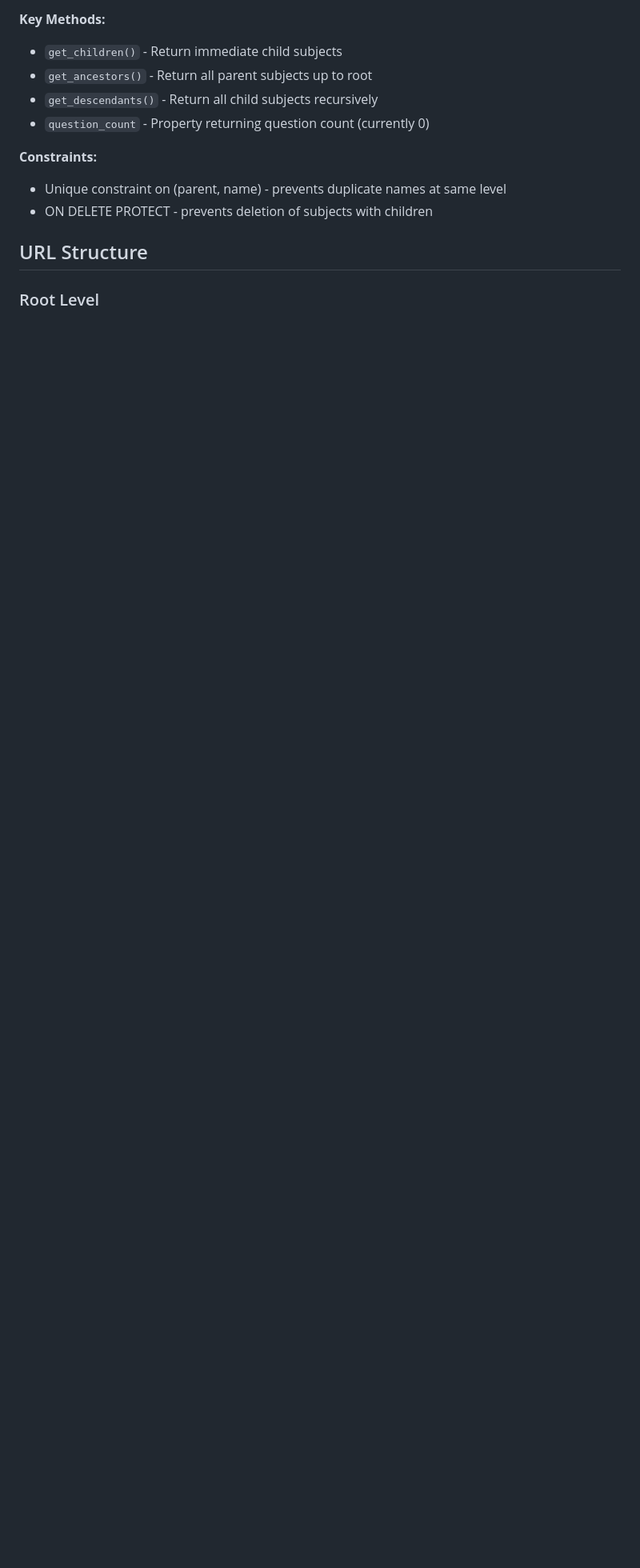
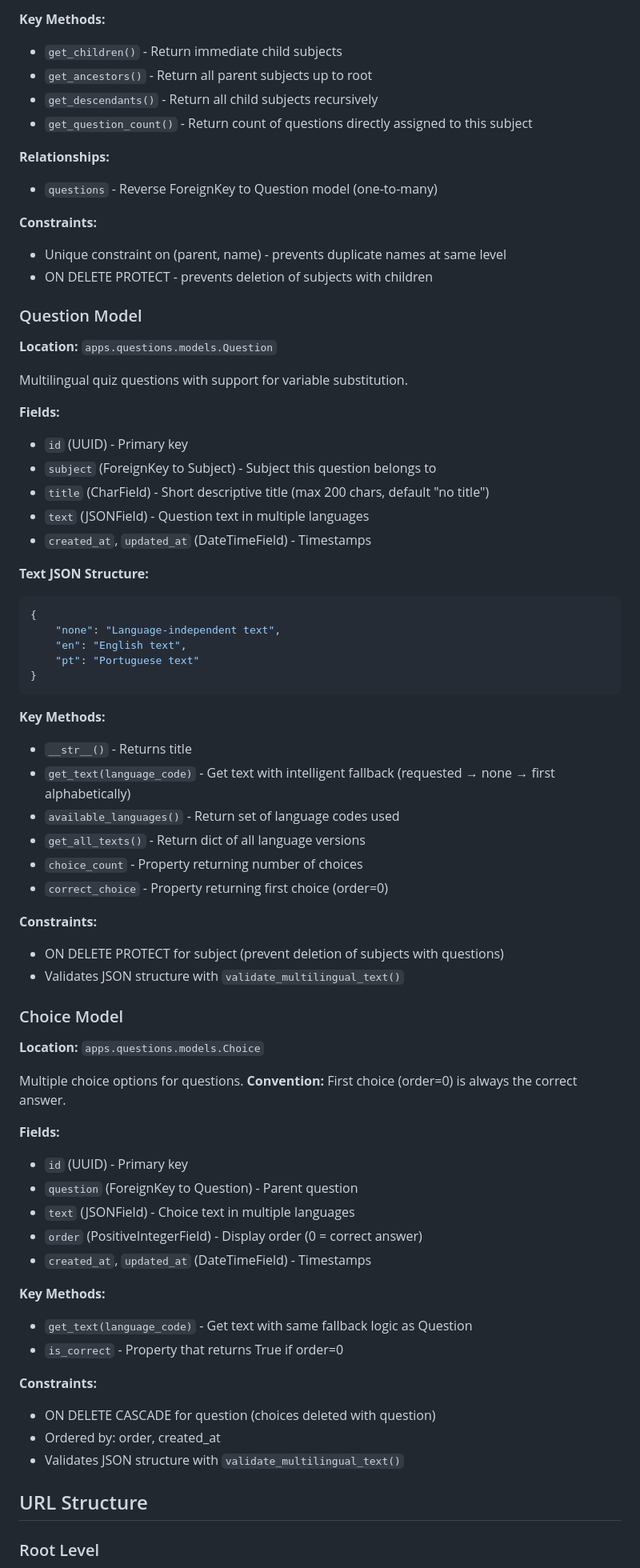
Before and after one commit to arestivo/qoodle, a Markdown page: openspec/SYSTEM.md, the part around one of its changes. Shown at 80% size. Rendered like a GitHub page; blank space fills up the shorter version.

````diff
--- a/openspec/SYSTEM.md
+++ b/openspec/SYSTEM.md
@@ -99,11 +111,70 @@ Hierarchical subject organization for quiz questions.
 - `get_children()` - Return immediate child subjects
 - `get_ancestors()` - Return all parent subjects up to root
 - `get_descendants()` - Return all child subjects recursively
-- `question_count` - Property returning question count (currently 0)
+- `get_question_count()` - Return count of questions directly assigned to this subject
+
+**Relationships:**
+- `questions` - Reverse ForeignKey to Question model (one-to-many)
 
 **Constraints:**
 - Unique constraint on (parent, name) - prevents duplicate names at same level
 - ON DELETE PROTECT - prevents deletion of subjects with children
+
+### Question Model
+
+**Location:** `apps.questions.models.Question`
+
+Multilingual quiz questions with support for variable substitution.
+
+**Fields:**
+- `id` (UUID) - Primary key
+- `subject` (ForeignKey to Subject) - Subject this question belongs to
+- `title` (CharField) - Short descriptive title (max 200 chars, default "no title")
+- `text` (JSONField) - Question text in multiple languages
+- `created_at`, `updated_at` (DateTimeField) - Timestamps
+
+**Text JSON Structure:**
+```json
+{
+    "none": "Language-independent text",
+    "en": "English text",
+    "pt": "Portuguese text"
+}
+```
+
+**Key Methods:**
+- `__str__()` - Returns title
+- `get_text(language_code)` - Get text with intelligent fallback (requested → none → first alphabetically)
+- `available_languages()` - Return set of language codes used
+- `get_all_texts()` - Return dict of all language versions
+- `choice_count` - Property returning number of choices
+- `correct_choice` - Property returning first choice (order=0)
+
+**Constraints:**
+- ON DELETE PROTECT for subject (prevent deletion of subjects with questions)
+- Validates JSON structure with `validate_multilingual_text()`
+
+### Choice Model
+
+**Location:** `apps.questions.models.Choice`
+
+Multiple choice options for questions. **Convention:** First choice (order=0) is always the correct answer.
+
+**Fields:**
+- `id` (UUID) - Primary key
+- `question` (ForeignKey to Question) - Parent question
+- `text` (JSONField) - Choice text in multiple languages
+- `order` (PositiveIntegerField) - Display order (0 = correct answer)
+- `created_at`, `updated_at` (DateTimeField) - Timestamps
+
+**Key Methods:**
+- `get_text(language_code)` - Get text with same fallback logic as Question
+- `is_correct` - Property that returns True if order=0
+
+**Constraints:**
+- ON DELETE CASCADE for question (choices deleted with question)
+- Ordered by: order, created_at
+- Validates JSON structure with `validate_multilingual_text()`
 
 ## URL Structure
 
````
Also changed, not shown: other parts of openspec/SYSTEM.md (+73 -20 lines).
